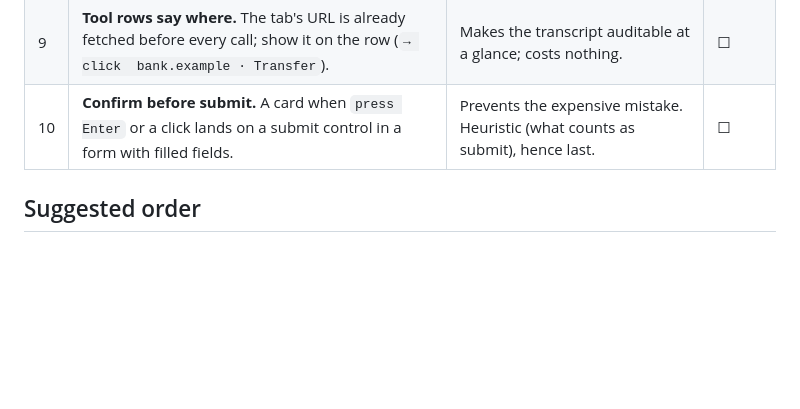
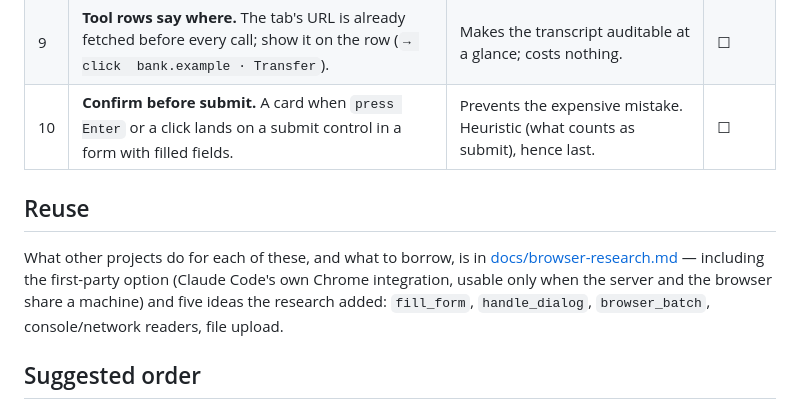
Before and after one commit to docnavy11/codeTerminal, a Markdown page: BROWSER-IMPROVEMENTS.md, the part around the change. Drawn GitHub-style; blank space fills up the shorter version.

```diff
--- a/BROWSER-IMPROVEMENTS.md
+++ b/BROWSER-IMPROVEMENTS.md
@@ -40,6 +40,15 @@ call). Screenshots go to disk and come back as a path the model then reads.
 | 9 | **Tool rows say where.** The tab's URL is already fetched before every call; show it on the row (`→ click  bank.example · Transfer`). | Makes the transcript auditable at a glance; costs nothing. | ☐ |
 | 10 | **Confirm before submit.** A card when `press Enter` or a click lands on a submit control in a form with filled fields. | Prevents the expensive mistake. Heuristic (what counts as submit), hence last. | ☐ |
 
+## Reuse
+
+What other projects do for each of these, and what to borrow, is in
+[docs/browser-research.md](docs/browser-research.md) — including the
+first-party option (Claude Code's own Chrome integration, usable only when
+the server and the browser share a machine) and five ideas the research
+added: `fill_form`, `handle_dialog`, `browser_batch`, console/network
+readers, file upload.
+
 ## Suggested order
 
 1, 2, 8, 9 first — the observed pain plus the safety gap; then 3 and 5;
```
Also changed, not shown: docs/browser-research.md (added, +76 -0 lines).
